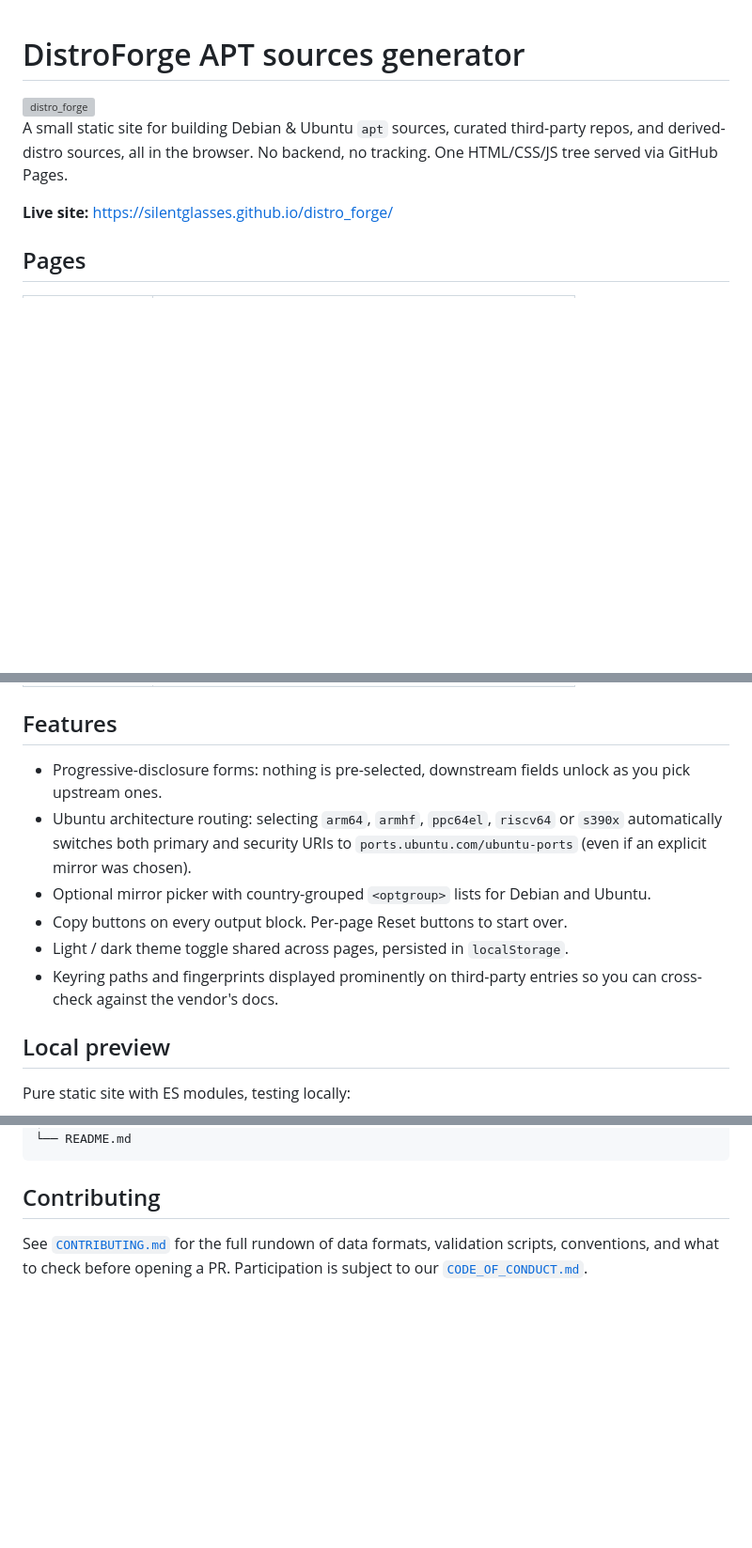
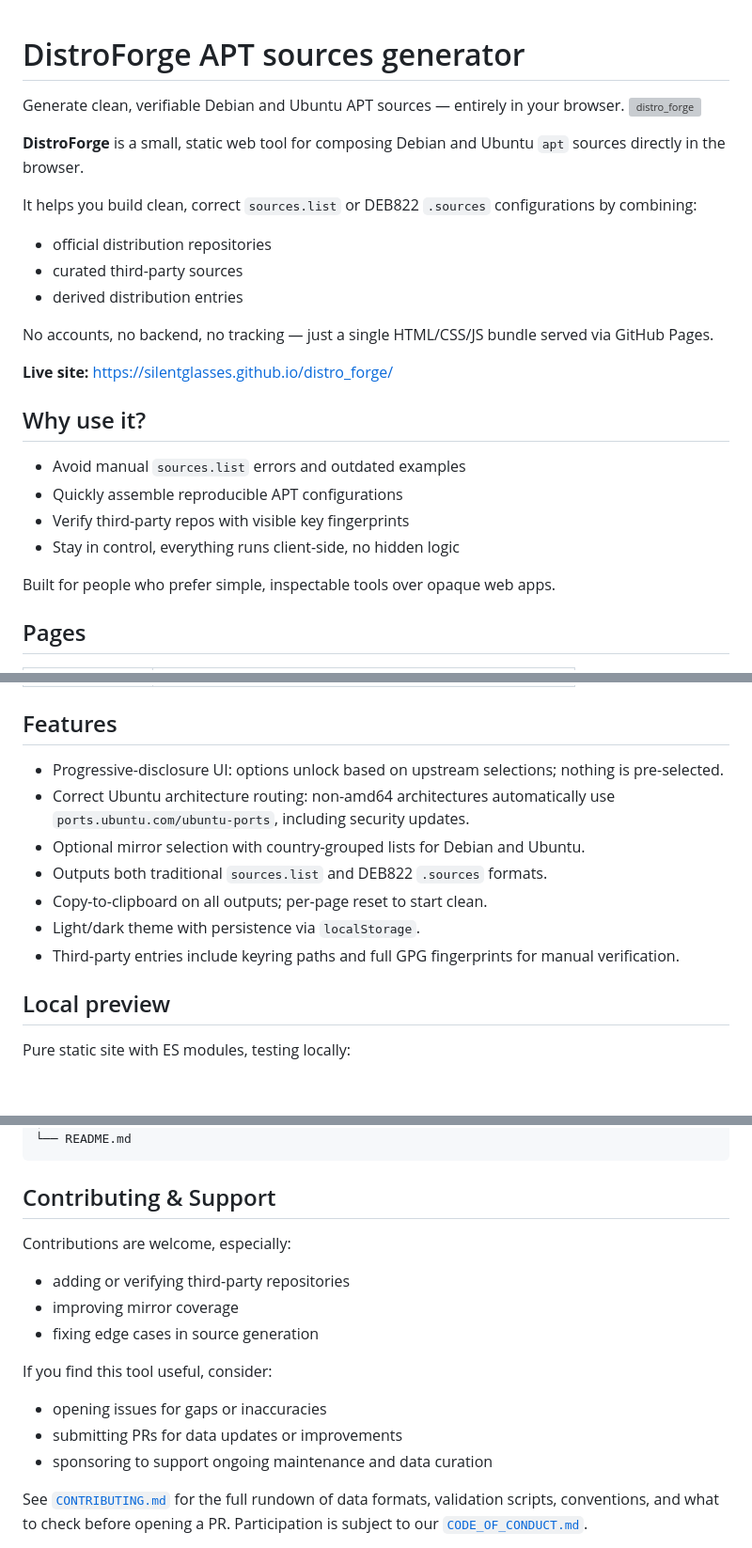
Before and after one commit to SilentGlasses/distro_forge, a Markdown page: README.md, 3 parts joined by grey strips. Shown at 94% size. GitHub-like rendering; blank space fills up the shorter version; grey boxes are pictures that could not be loaded.

````diff
--- a/README.md
+++ b/README.md
@@ -1,10 +1,27 @@
 # DistroForge APT sources generator
+Generate clean, verifiable Debian and Ubuntu APT sources — entirely in your browser.
+<img align="right" width="100" alt="distro_forge" src="https://github.com/user-attachments/assets/83264b45-cc10-406d-91f1-5146ceadaa99" />
 
-<img align="left" width="100" alt="distro_forge" src="https://github.com/user-attachments/assets/83264b45-cc10-406d-91f1-5146ceadaa99" />
+**DistroForge** is a small, static web tool for composing Debian and Ubuntu `apt` sources directly in the browser.
 
-A small static site for building Debian & Ubuntu `apt` sources, curated third-party repos, and derived-distro sources, all in the browser. No backend, no tracking. One HTML/CSS/JS tree served via GitHub Pages.
+It helps you build clean, correct `sources.list` or DEB822 `.sources` configurations by combining:
+
+- official distribution repositories
+- curated third-party sources
+- derived distribution entries
+
+No accounts, no backend, no tracking — just a single HTML/CSS/JS bundle served via GitHub Pages.
 
 **Live site:** https://silentglasses.github.io/distro_forge/
+
+## Why use it?
+
+- Avoid manual `sources.list` errors and outdated examples
+- Quickly assemble reproducible APT configurations
+- Verify third-party repos with visible key fingerprints
+- Stay in control, everything runs client-side, no hidden logic
+
+Built for people who prefer simple, inspectable tools over opaque web apps.
 
 ## Pages
 
@@ -17,12 +34,13 @@ A small static site for building Debian & Ubuntu `apt` sources, curated third-pa
 
 ## Features
 
-- Progressive-disclosure forms: nothing is pre-selected, downstream fields unlock as you pick upstream ones.
-- Ubuntu architecture routing: selecting `arm64`, `armhf`, `ppc64el`, `riscv64` or `s390x` automatically switches both primary and security URIs to `ports.ubuntu.com/ubuntu-ports` (even if an explicit mirror was chosen).
-- Optional mirror picker with country-grouped `<optgroup>` lists for Debian and Ubuntu.
-- Copy buttons on every output block. Per-page Reset buttons to start over.
-- Light / dark theme toggle shared across pages, persisted in `localStorage`.
-- Keyring paths and fingerprints displayed prominently on third-party entries so you can cross-check against the vendor's docs.
+- Progressive-disclosure UI: options unlock based on upstream selections; nothing is pre-selected.
+- Correct Ubuntu architecture routing: non-amd64 architectures automatically use `ports.ubuntu.com/ubuntu-ports`, including security updates.
+- Optional mirror selection with country-grouped lists for Debian and Ubuntu.
+- Outputs both traditional `sources.list` and DEB822 `.sources` formats.
+- Copy-to-clipboard on all outputs; per-page reset to start clean.
+- Light/dark theme with persistence via `localStorage`.
+- Third-party entries include keyring paths and full GPG fingerprints for manual verification.
 
 ## Local preview
 
@@ -123,7 +141,19 @@ deb_sources/
 └── README.md
 ```
 
-## Contributing
+## Contributing & Support
+
+Contributions are welcome, especially:
+
+- adding or verifying third-party repositories
+- improving mirror coverage
+- fixing edge cases in source generation
+
+If you find this tool useful, consider:
+
+- opening issues for gaps or inaccuracies
+- submitting PRs for data updates or improvements
+- sponsoring to support ongoing maintenance and data curation
 
 See [`CONTRIBUTING.md`](./CONTRIBUTING.md) for the full rundown of data formats, validation scripts, conventions, and what to check before opening a PR. Participation is subject to our [`CODE_OF_CONDUCT.md`](./CODE_OF_CONDUCT.md).
 
````
Also changed, not shown: other parts of README.md (+7 -7 lines).
